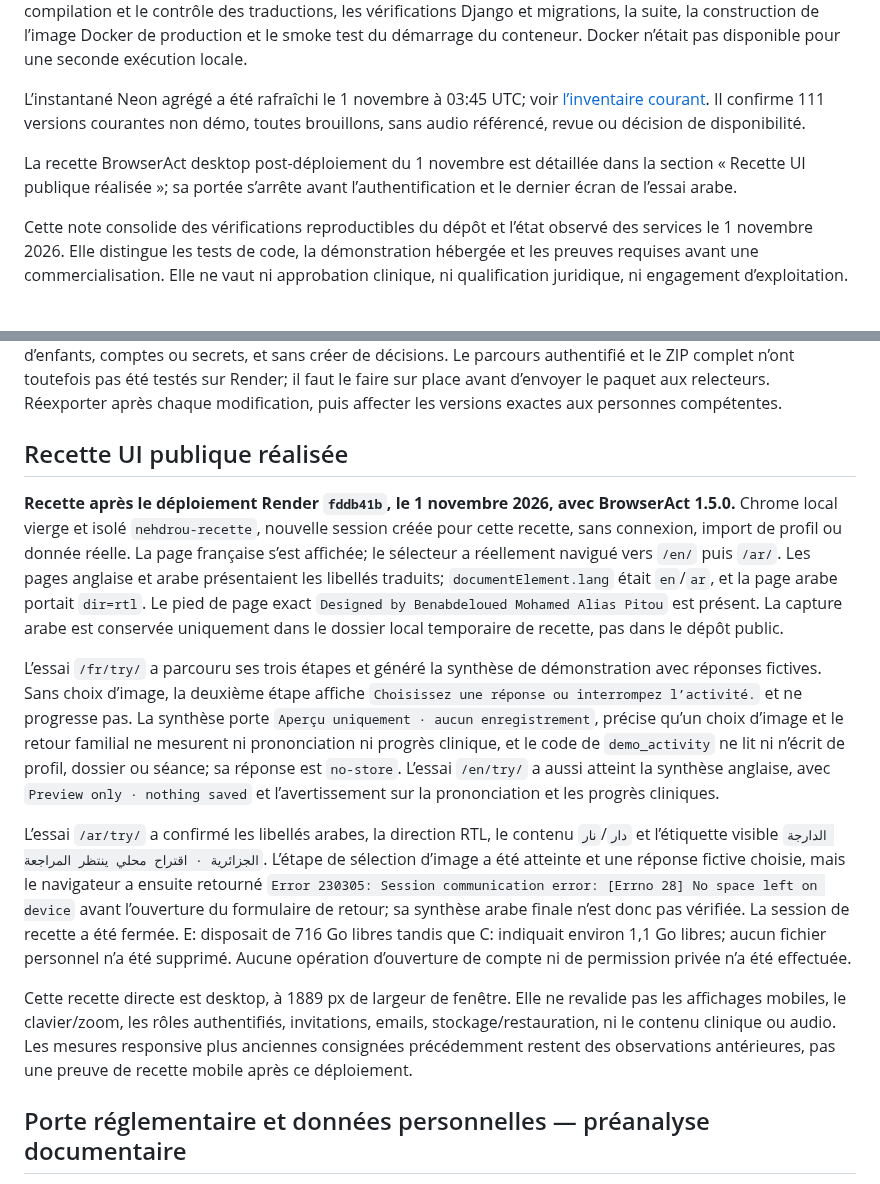
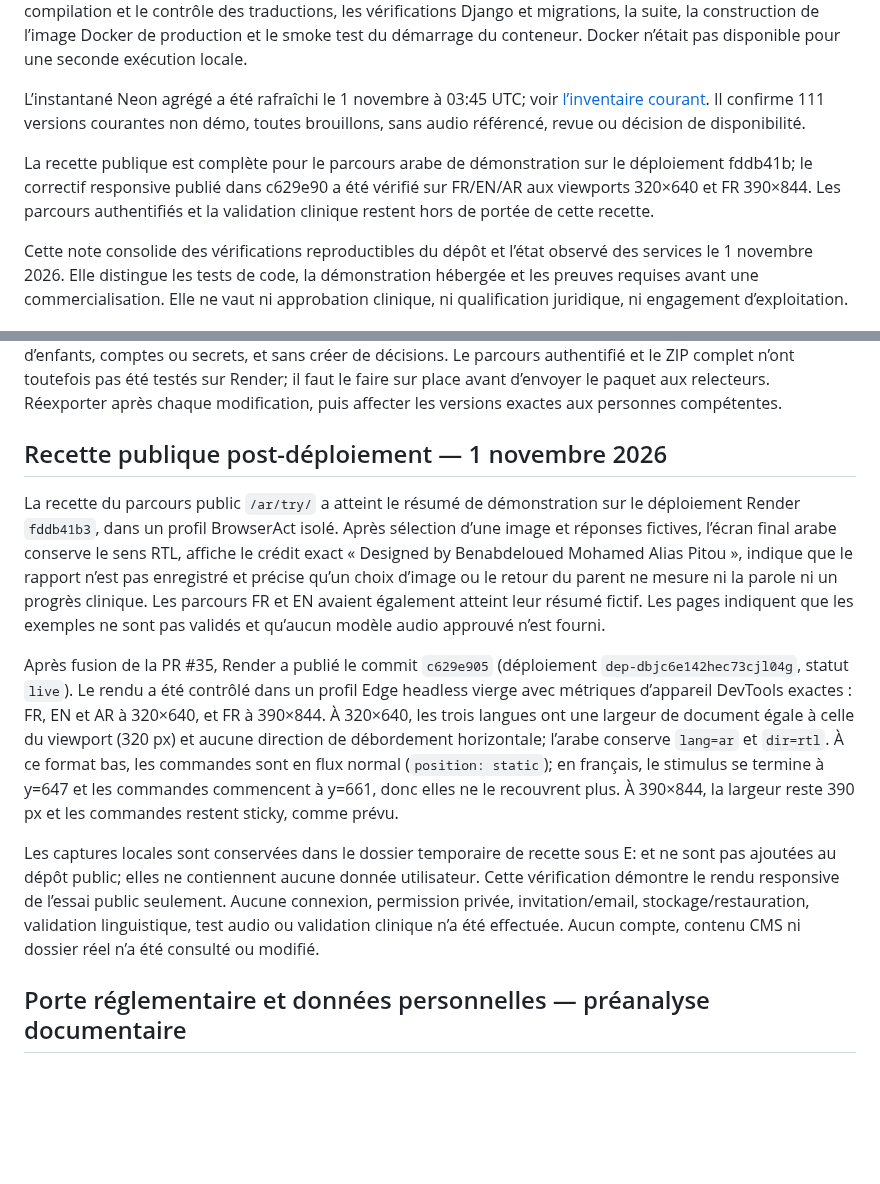
Before and after one commit to Midotech31/nehedrou, a Markdown page: docs/COMMERCIALISATION_PROGRESS_20261101.md, 2 parts joined by grey strips. Rendered like a GitHub page; blank space fills up the shorter version.

Commit message:
Record live Arabic and mobile acceptance
Consolidate public Arabic journey and responsive checks after the latest live deployment.

```diff
--- a/docs/COMMERCIALISATION_PROGRESS_20261101.md
+++ b/docs/COMMERCIALISATION_PROGRESS_20261101.md
@@ -12,7 +12,7 @@ Sur le commit bcd9229eb95f873e8df0c7f7325052aec81f00b1 : la suite Django locale
 
 L’instantané Neon agrégé a été rafraîchi le 1 novembre à 03:45 UTC; voir [l’inventaire courant](INVENTAIRE_CONTENUS.md). Il confirme 111 versions courantes non démo, toutes brouillons, sans audio référencé, revue ou décision de disponibilité.
 
-La recette BrowserAct desktop post-déploiement du 1 novembre est détaillée dans la section « Recette UI publique réalisée »; sa portée s’arrête avant l’authentification et le dernier écran de l’essai arabe.
+La recette publique est complète pour le parcours arabe de démonstration sur le déploiement fddb41b; le correctif responsive publié dans c629e90 a été vérifié sur FR/EN/AR aux viewports 320×640 et FR 390×844. Les parcours authentifiés et la validation clinique restent hors de portée de cette recette.
 
 Cette note consolide des vérifications reproductibles du dépôt et l’état observé des services le 1 novembre 2026. Elle distingue les tests de code, la démonstration hébergée et les preuves requises avant une commercialisation. Elle ne vaut ni approbation clinique, ni qualification juridique, ni engagement d’exploitation.
 
@@ -52,16 +52,13 @@ Un contrôle structurel complémentaire, en lecture seule, a trouvé des listes
 
 Les 82 versions sans correspondance exacte concernent le paquet statique hors ligne, pas l’absence d’un export dans l’application. Le CMS fournit déjà à l’éditeur un téléchargement daté depuis l’espace « Content quality and review preparation » : il inclut les activités de son périmètre, leurs empreintes exactes, le dossier des pièces à examiner et des champs de revue vierges. Le code testé par la CI de la PR génère ces archives sans dossiers d’enfants, comptes ou secrets, et sans créer de décisions. Le parcours authentifié et le ZIP complet n’ont toutefois pas été testés sur Render; il faut le faire sur place avant d’envoyer le paquet aux relecteurs. Réexporter après chaque modification, puis affecter les versions exactes aux personnes compétentes.
 
-## Recette UI publique réalisée
+## Recette publique post-déploiement — 1 novembre 2026
 
-**Recette après le déploiement Render `fddb41b`, le 1 novembre 2026, avec BrowserAct 1.5.0.** Chrome local vierge et isolé `nehdrou-recette`, nouvelle session créée pour cette recette, sans connexion, import de profil ou donnée réelle. La page française s’est affichée; le sélecteur a réellement navigué vers `/en/` puis `/ar/`. Les pages anglaise et arabe présentaient les libellés traduits; `documentElement.lang` était `en`/`ar`, et la page arabe portait `dir=rtl`. Le pied de page exact `Designed by Benabdeloued Mohamed Alias Pitou` est présent. La capture arabe est conservée uniquement dans le dossier local temporaire de recette, pas dans le dépôt public.
+La recette du parcours public `/ar/try/` a atteint le résumé de démonstration sur le déploiement Render `fddb41b3`, dans un profil BrowserAct isolé. Après sélection d’une image et réponses fictives, l’écran final arabe conserve le sens RTL, affiche le crédit exact « Designed by Benabdeloued Mohamed Alias Pitou », indique que le rapport n’est pas enregistré et précise qu’un choix d’image ou le retour du parent ne mesure ni la parole ni un progrès clinique. Les parcours FR et EN avaient également atteint leur résumé fictif. Les pages indiquent que les exemples ne sont pas validés et qu’aucun modèle audio approuvé n’est fourni.
 
-L’essai `/fr/try/` a parcouru ses trois étapes et généré la synthèse de démonstration avec réponses fictives. Sans choix d’image, la deuxième étape affiche `Choisissez une réponse ou interrompez l’activité.` et ne progresse pas. La synthèse porte `Aperçu uniquement · aucun enregistrement`, précise qu’un choix d’image et le retour familial ne mesurent ni prononciation ni progrès clinique, et le code de `demo_activity` ne lit ni n’écrit de profil, dossier ou séance; sa réponse est `no-store`. L’essai `/en/try/` a aussi atteint la synthèse anglaise, avec `Preview only · nothing saved` et l’avertissement sur la prononciation et les progrès cliniques.
+Après fusion de la PR #35, Render a publié le commit `c629e905` (déploiement `dep-dbjc6e142hec73cjl04g`, statut `live`). Le rendu a été contrôlé dans un profil Edge headless vierge avec métriques d’appareil DevTools exactes : FR, EN et AR à 320×640, et FR à 390×844. À 320×640, les trois langues ont une largeur de document égale à celle du viewport (320 px) et aucune direction de débordement horizontale; l’arabe conserve `lang=ar` et `dir=rtl`. À ce format bas, les commandes sont en flux normal (`position: static`); en français, le stimulus se termine à y=647 et les commandes commencent à y=661, donc elles ne le recouvrent plus. À 390×844, la largeur reste 390 px et les commandes restent sticky, comme prévu.
 
-L’essai `/ar/try/` a confirmé les libellés arabes, la direction RTL, le contenu `دار`/`نار` et l’étiquette visible `الدارجة الجزائرية · اقتراح محلي ينتظر المراجعة`. L’étape de sélection d’image a été atteinte et une réponse fictive choisie, mais le navigateur a ensuite retourné `Error 230305: Session communication error: [Errno 28] No space left on device` avant l’ouverture du formulaire de retour; sa synthèse arabe finale n’est donc pas vérifiée. La session de recette a été fermée. E: disposait de 716 Go libres tandis que C: indiquait environ 1,1 Go libres; aucun fichier personnel n’a été supprimé. Aucune opération d’ouverture de compte ni de permission privée n’a été effectuée.
-
-Cette recette directe est desktop, à 1889 px de largeur de fenêtre. Elle ne revalide pas les affichages mobiles, le clavier/zoom, les rôles authentifiés, invitations, emails, stockage/restauration, ni le contenu clinique ou audio. Les mesures responsive plus anciennes consignées précédemment restent des observations antérieures, pas une preuve de recette mobile après ce déploiement.
-
+Les captures locales sont conservées dans le dossier temporaire de recette sous E: et ne sont pas ajoutées au dépôt public; elles ne contiennent aucune donnée utilisateur. Cette vérification démontre le rendu responsive de l’essai public seulement. Aucune connexion, permission privée, invitation/email, stockage/restauration, validation linguistique, test audio ou validation clinique n’a été effectuée. Aucun compte, contenu CMS ni dossier réel n’a été consulté ou modifié.
 ## Porte réglementaire et données personnelles — préanalyse documentaire
 
 Cette préanalyse n’est pas un avis juridique ni une qualification réglementaire du produit. Le marché de départ n’a pas été confirmé; l’Algérie est une hypothèse de travail cohérente avec le pilote Darija. Aucun lancement ni collecte de dossiers d’enfants ne doit être autorisé à partir de cette seule lecture.
```
